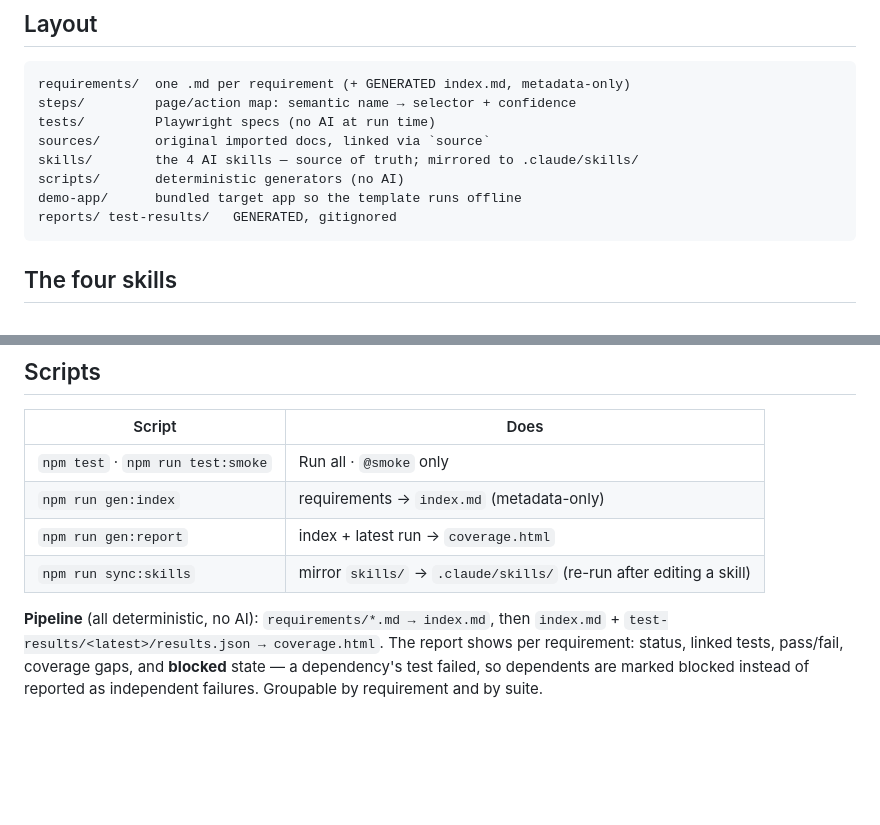
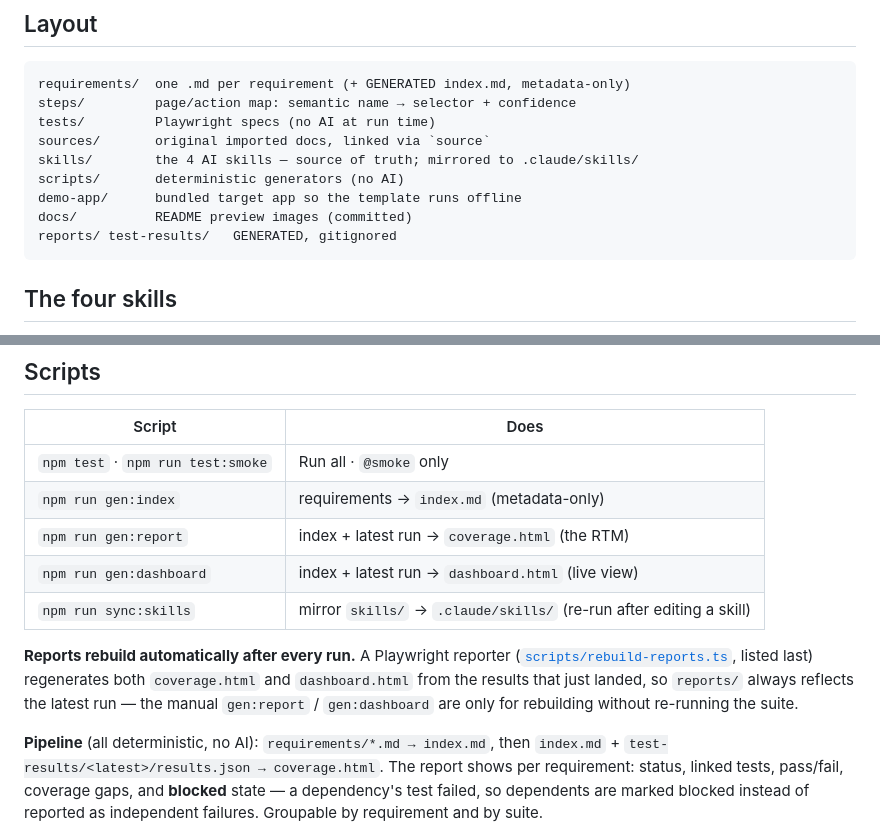
Before and after one commit to ismailahmadalsalhy-cell/TraceQA, a Markdown page: README.md, 2 parts joined by grey strips. GitHub-like rendering; blank space fills up the shorter version.

````diff
--- a/README.md
+++ b/README.md
@@ -39,6 +48,7 @@ sources/       original imported docs, linked via `source`
 skills/        the 4 AI skills — source of truth; mirrored to .claude/skills/
 scripts/       deterministic generators (no AI)
 demo-app/      bundled target app so the template runs offline
+docs/          README preview images (committed)
 reports/ test-results/   GENERATED, gitignored
 ```
 
@@ -86,8 +96,15 @@ Body = acceptance criteria in **Given / When / Then**.
 |---|---|
 | `npm test` · `npm run test:smoke` | Run all · `@smoke` only |
 | `npm run gen:index` | requirements → `index.md` (metadata-only) |
-| `npm run gen:report` | index + latest run → `coverage.html` |
+| `npm run gen:report` | index + latest run → `coverage.html` (the RTM) |
+| `npm run gen:dashboard` | index + latest run → `dashboard.html` (live view) |
 | `npm run sync:skills` | mirror `skills/` → `.claude/skills/` (re-run after editing a skill) |
+
+**Reports rebuild automatically after every run.** A Playwright reporter
+([`scripts/rebuild-reports.ts`](scripts/rebuild-reports.ts), listed last)
+regenerates both `coverage.html` and `dashboard.html` from the results that just
+landed, so `reports/` always reflects the latest run — the manual `gen:report` /
+`gen:dashboard` are only for rebuilding without re-running the suite.
 
 **Pipeline** (all deterministic, no AI):
 `requirements/*.md → index.md`, then `index.md` + `test-results/<latest>/results.json → coverage.html`.
````
Also changed, not shown: other parts of README.md (+9 -0 lines), docs/preview-dashboard.png (added), docs/preview-matrix.png (added), 2 other files.
